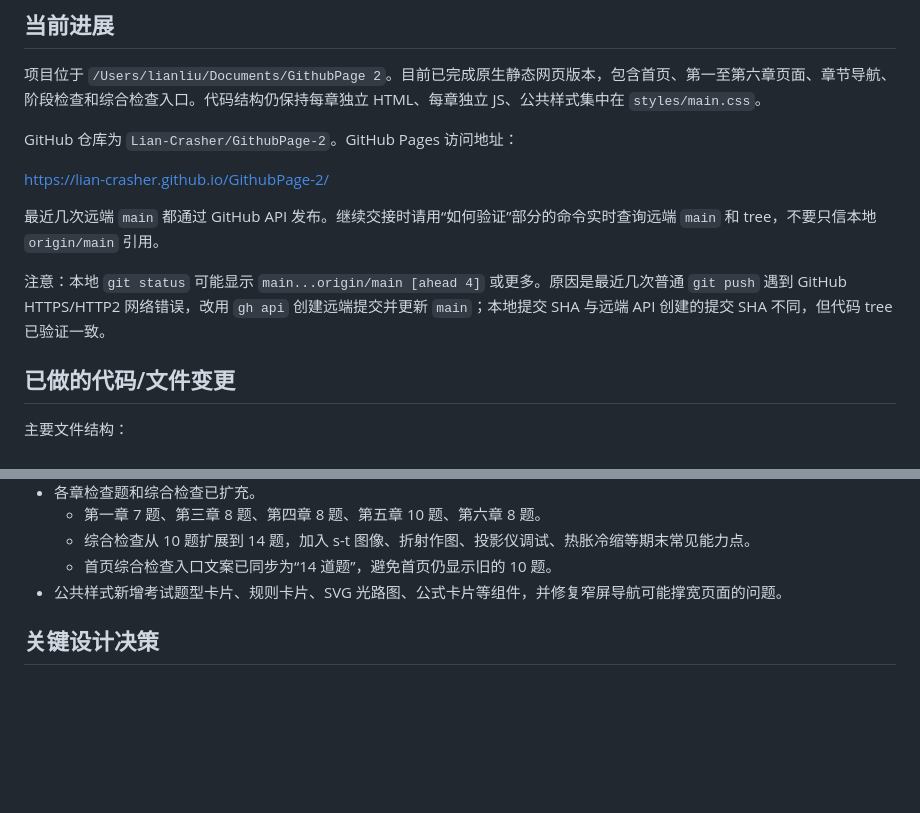
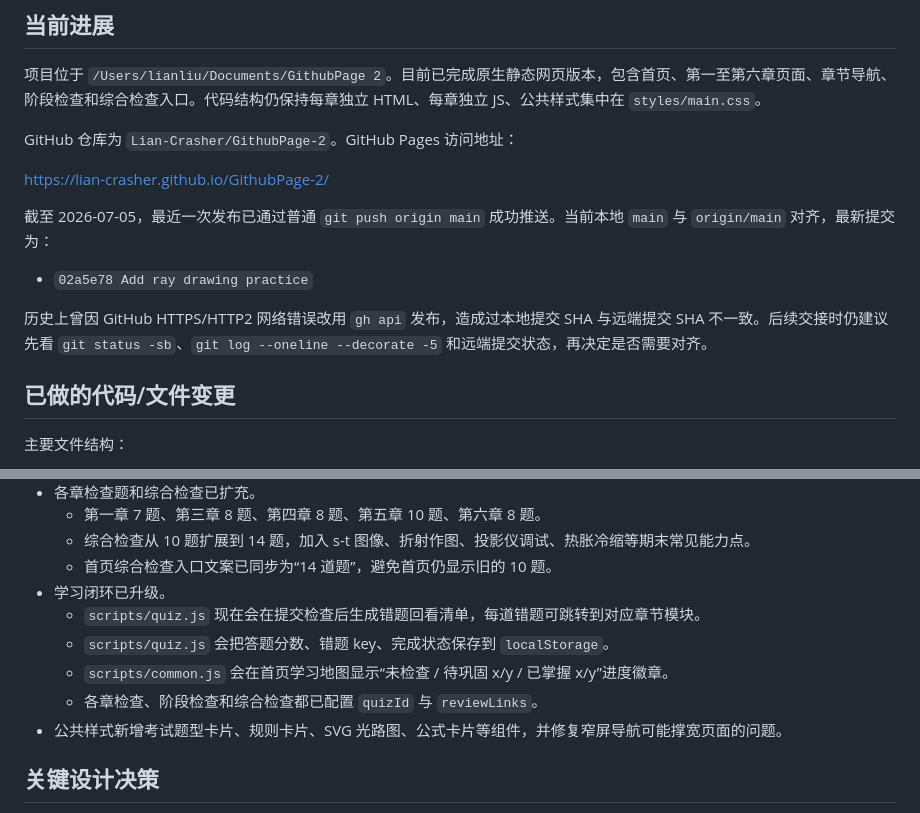
Before and after one commit to Lian-Crasher/GithubPage-2, a Markdown page: PROJECT_HANDOFF.md, 2 parts joined by grey strips. Rendered like a GitHub page; blank space fills up the shorter version.

```diff
--- a/PROJECT_HANDOFF.md
+++ b/PROJECT_HANDOFF.md
@@ -14,9 +14,11 @@ GitHub 仓库为 `Lian-Crasher/GithubPage-2`。GitHub Pages 访问地址：
 
 https://lian-crasher.github.io/GithubPage-2/
 
-最近几次远端 `main` 都通过 GitHub API 发布。继续交接时请用“如何验证”部分的命令实时查询远端 `main` 和 tree，不要只信本地 `origin/main` 引用。
+截至 2026-07-05，最近一次发布已通过普通 `git push origin main` 成功推送。当前本地 `main` 与 `origin/main` 对齐，最新提交为：
 
-注意：本地 `git status` 可能显示 `main...origin/main [ahead 4]` 或更多。原因是最近几次普通 `git push` 遇到 GitHub HTTPS/HTTP2 网络错误，改用 `gh api` 创建远端提交并更新 `main`；本地提交 SHA 与远端 API 创建的提交 SHA 不同，但代码 tree 已验证一致。
+- `02a5e78 Add ray drawing practice`
+
+历史上曾因 GitHub HTTPS/HTTP2 网络错误改用 `gh api` 发布，造成过本地提交 SHA 与远端提交 SHA 不一致。后续交接时仍建议先看 `git status -sb`、`git log --oneline --decorate -5` 和远端提交状态，再决定是否需要对齐。
 
 ## 已做的代码/文件变更
 
@@ -87,6 +89,11 @@ https://lian-crasher.github.io/GithubPage-2/
   - 第一章 7 题、第三章 8 题、第四章 8 题、第五章 10 题、第六章 8 题。
   - 综合检查从 10 题扩展到 14 题，加入 s-t 图像、折射作图、投影仪调试、热胀冷缩等期末常见能力点。
   - 首页综合检查入口文案已同步为“14 道题”，避免首页仍显示旧的 10 题。
+- 学习闭环已升级。
+  - `scripts/quiz.js` 现在会在提交检查后生成错题回看清单，每道错题可跳转到对应章节模块。
+  - `scripts/quiz.js` 会把答题分数、错题 key、完成状态保存到 `localStorage`。
+  - `scripts/common.js` 会在首页学习地图显示“未检查 / 待巩固 x/y / 已掌握 x/y”进度徽章。
+  - 各章检查、阶段检查和综合检查都已配置 `quizId` 与 `reviewLinks`。
 - 公共样式新增考试题型卡片、规则卡片、SVG 光路图、公式卡片等组件，并修复窄屏导航可能撑宽页面的问题。
 
 ## 关键设计决策
```
Also changed, not shown: other parts of PROJECT_HANDOFF.md (+27 -14 lines).
